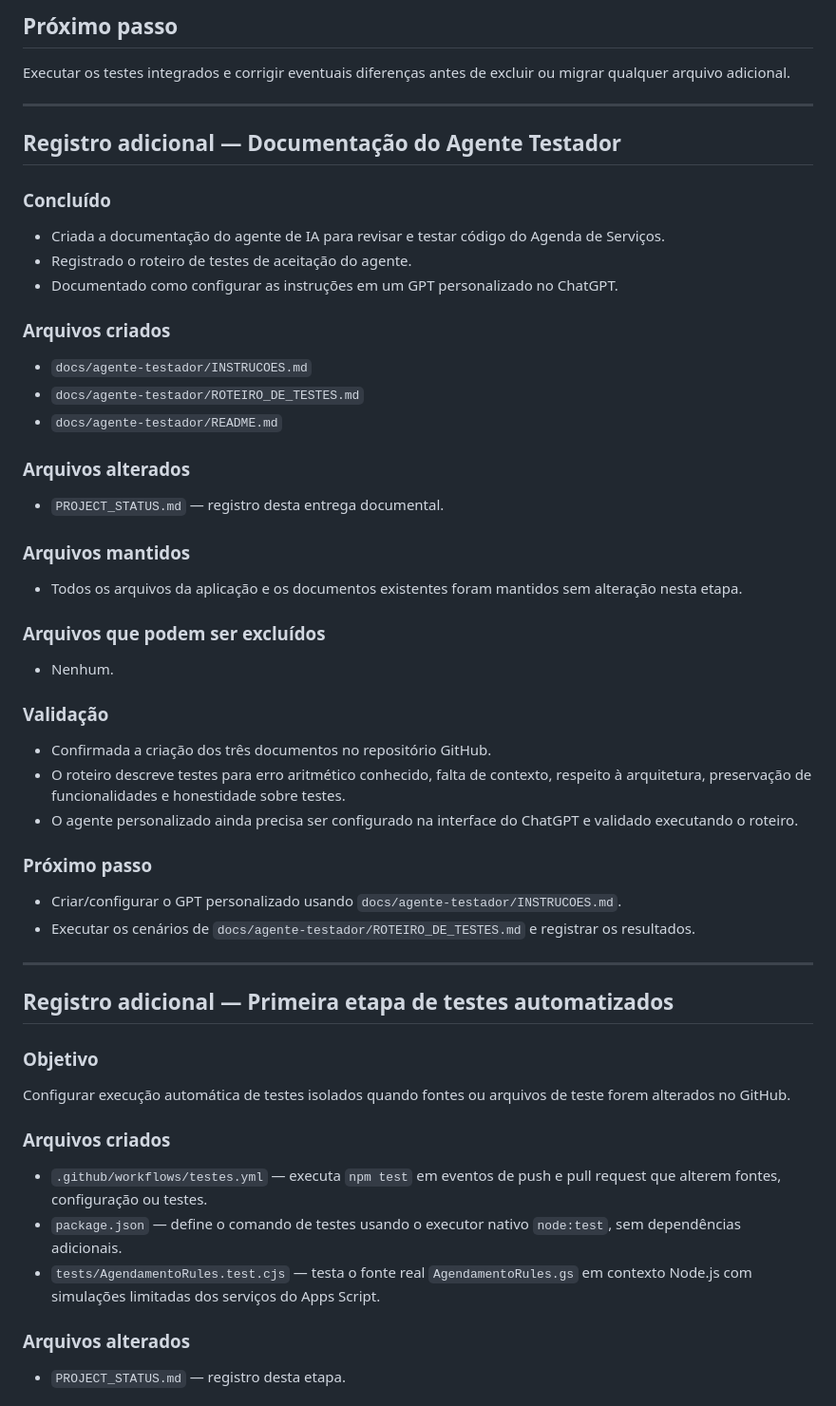
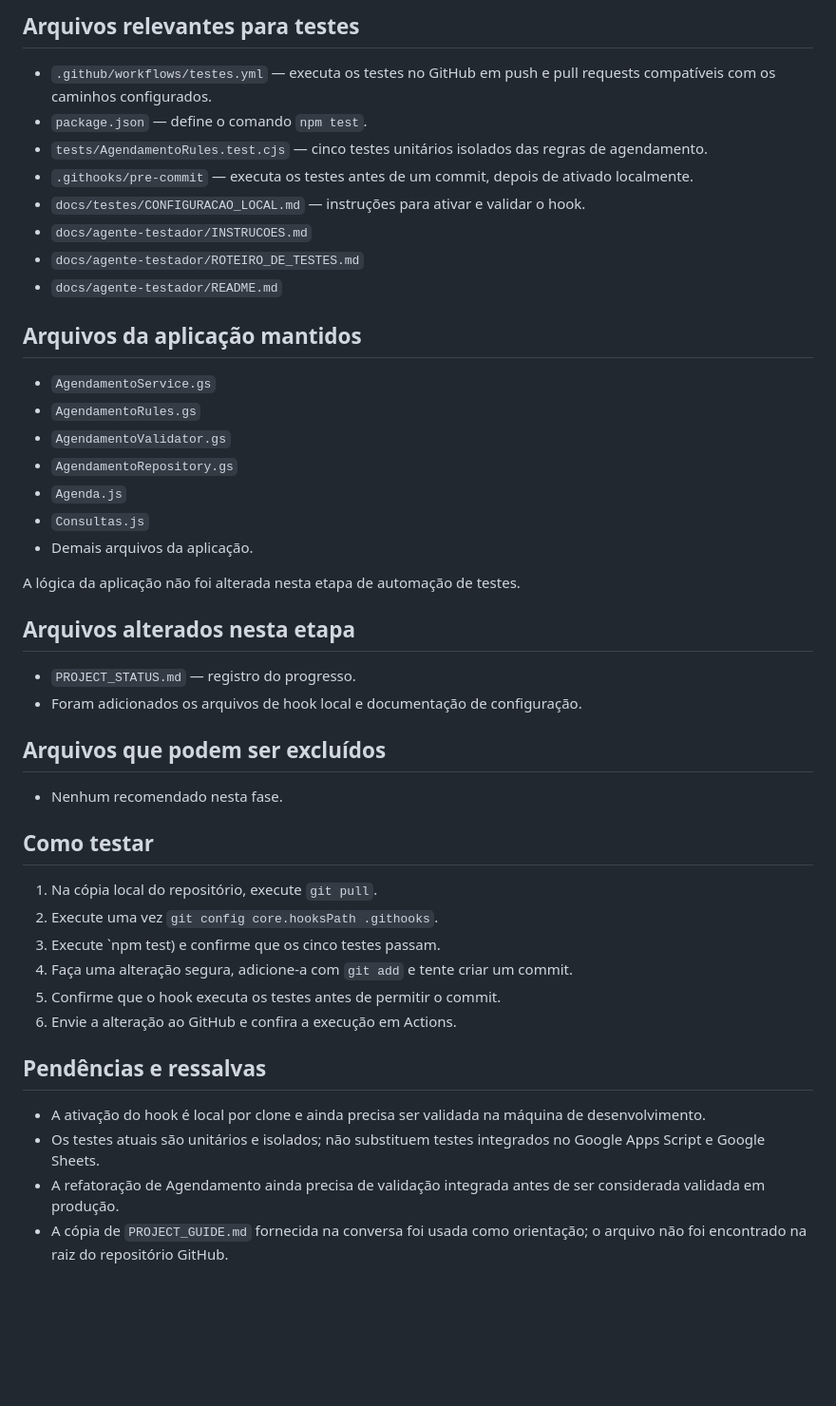
Before and after one commit to MiguelBona13/agendaservicos, a Markdown page: PROJECT_STATUS.md, the part around one of its changes. Shown at 95% size. Drawn GitHub-style; blank space fills up the shorter version.

Commit message:
Registra configuração de testes automáticos antes do commit

```diff
--- a/PROJECT_STATUS.md
+++ b/PROJECT_STATUS.md
@@ -51,52 +24,42 @@ Interface → Service → Rules / Validator → Repository → Google Sheets
-## Próximo passo
-Executar os testes integrados e corrigir eventuais diferenças antes de excluir ou migrar qualquer arquivo adicional.
-
-
----
-
-## Registro adicional — Documentação do Agente Testador
-
-### Concluído
-- Criada a documentação do agente de IA para revisar e testar código do Agenda de Serviços.
-- Registrado o roteiro de testes de aceitação do agente.
-- Documentado como configurar as instruções em um GPT personalizado no ChatGPT.
-
-### Arquivos criados
+## Arquivos relevantes para testes
+- `.github/workflows/testes.yml` — executa os testes no GitHub em push e pull requests compatíveis com os caminhos configurados.
+- `package.json` — define o comando `npm test`.
+- `tests/AgendamentoRules.test.cjs` — cinco testes unitários isolados das regras de agendamento.
+- `.githooks/pre-commit` — executa os testes antes de um commit, depois de ativado localmente.
+- `docs/testes/CONFIGURACAO_LOCAL.md` — instruções para ativar e validar o hook.
 - `docs/agente-testador/INSTRUCOES.md`
 - `docs/agente-testador/ROTEIRO_DE_TESTES.md`
 - `docs/agente-testador/README.md`
 
-### Arquivos alterados
-- `PROJECT_STATUS.md` — registro desta entrega documental.
+## Arquivos da aplicação mantidos
+- `AgendamentoService.gs`
+- `AgendamentoRules.gs`
+- `AgendamentoValidator.gs`
+- `AgendamentoRepository.gs`
+- `Agenda.js`
+- `Consultas.js`
+- Demais arquivos da aplicação.
 
-### Arquivos mantidos
-- Todos os arquivos da aplicação e os documentos existentes foram mantidos sem alteração nesta etapa.
+A lógica da aplicação não foi alterada nesta etapa de automação de testes.
 
-### Arquivos que podem ser excluídos
-- Nenhum.
+## Arquivos alterados nesta etapa
+- `PROJECT_STATUS.md` — registro do progresso.
+- Foram adicionados os arquivos de hook local e documentação de configuração.
 
-### Validação
-- Confirmada a criação dos três documentos no repositório GitHub.
-- O roteiro descreve testes para erro aritmético conhecido, falta de contexto, respeito à arquitetura, preservação de funcionalidades e honestidade sobre testes.
-- O agente personalizado ainda precisa ser configurado na interface do ChatGPT e validado executando o roteiro.
+## Arquivos que podem ser excluídos
+- Nenhum recomendado nesta fase.
 
-### Próximo passo
-- Criar/configurar o GPT personalizado usando `docs/agente-testador/INSTRUCOES.md`.
-- Executar os cenários de `docs/agente-testador/ROTEIRO_DE_TESTES.md` e registrar os resultados.
+## Como testar
+1. Na cópia local do repositório, execute `git pull`.
+2. Execute uma vez `git config core.hooksPath .githooks`.
+3. Execute `npm test) e confirme que os cinco testes passam.
+4. Faça uma alteração segura, adicione-a com `git add` e tente criar um commit.
+5. Confirme que o hook executa os testes antes de permitir o commit.
+6. Envie a alteração ao GitHub e confira a execução em Actions.
 
+## Pendências e ressalvas
+- A ativação do hook é local por clone e ainda precisa ser validada na máquina de desenvolvimento.
+- Os testes atuais são unitários e isolados; não substituem testes integrados no Google Apps Script e Google Sheets.
+- A refatoração de Agendamento ainda precisa de validação integrada antes de ser considerada validada em produção.
+- A cópia de `PROJECT_GUIDE.md` fornecida na conversa foi usada como orientação; o arquivo não foi encontrado na raiz do repositório GitHub.
 
----
-
-## Registro adicional — Primeira etapa de testes automatizados
-
-### Objetivo
-Configurar execução automática de testes isolados quando fontes ou arquivos de teste forem alterados no GitHub.
-
-### Arquivos criados
-- `.github/workflows/testes.yml` — executa `npm test` em eventos de push e pull request que alterem fontes, configuração ou testes.
-- `package.json` — define o comando de testes usando o executor nativo `node:test`, sem dependências adicionais.
-- `tests/AgendamentoRules.test.cjs` — testa o fonte real `AgendamentoRules.gs` em contexto Node.js com simulações limitadas dos serviços do Apps Script.
-
-### Arquivos alterados
-- `PROJECT_STATUS.md` — registro desta etapa.
-
```
Also changed, not shown: other parts of PROJECT_STATUS.md (+18 -59 lines).
